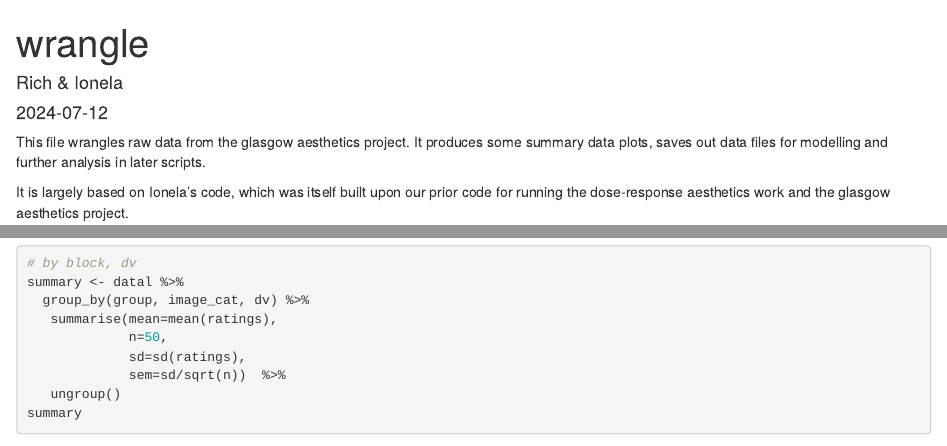
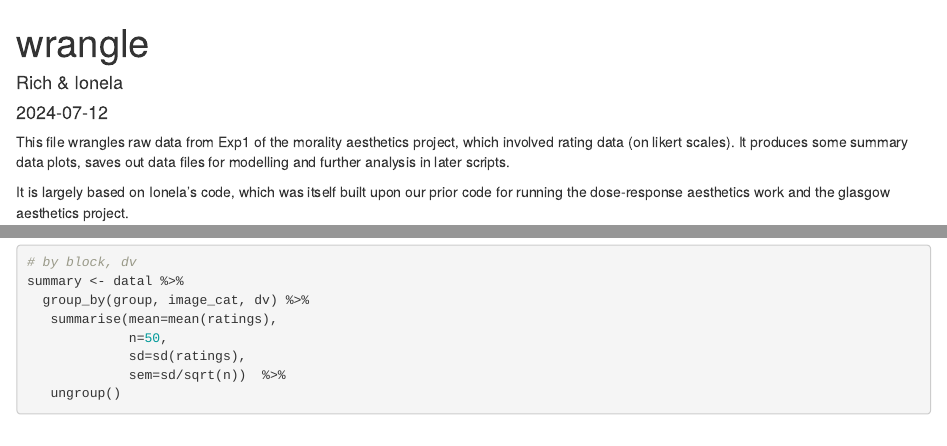
Before and after one commit to rich-ramsey/morality_ai_art, an R Markdown document (exp1/wrangle.Rmd): the page in a window 1100 px wide, from its top, and a second part further down, joined at a grey line. Rendered offline with R 4.5, knitr and Pandoc, with nearby package versions; some code elsewhere in the file could not run offline.

Commit message:
updated file description

````diff
--- a/exp1/wrangle.Rmd
+++ b/exp1/wrangle.Rmd
@@ -3,13 +3,15 @@ title: "wrangle"
 author: "Rich & Ionela"
 date: "`r Sys.Date()`"
 output: html_document
+editor_options:
+  chunk_output_type: console
 ---
 
 ```{r setup, include=FALSE}
 knitr::opts_chunk$set(echo = TRUE)
 ```
 
-This file wrangles raw data from the glasgow aesthetics project. It produces some summary data plots, saves out data files for modelling and further analysis in later scripts.
+This file wrangles raw data from Exp1 of the morality aesthetics project, which involved rating data (on likert scales). It produces some summary data plots, saves out data files for modelling and further analysis in later scripts.
 
 It is largely based on Ionela's code, which was itself built upon our prior code for running the dose-response aesthetics work and the glasgow aesthetics project.
 
````
